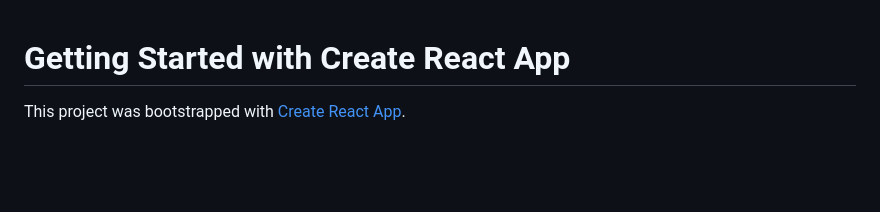
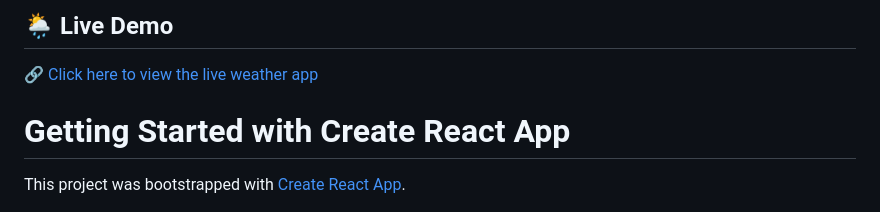
Before and after one commit to imyashpatil/pizza-menu, a Markdown page: README.md, the part around the change. GitHub-like rendering; blank space fills up the shorter version.

```diff
--- a/README.md
+++ b/README.md
@@ -1,3 +1,8 @@
+## 🌦️ Live Demo
+
+🔗 [Click here to view the live weather app](https://imyashpatil.github.io/pizza-menu/)
+
+
 # Getting Started with Create React App
 
 This project was bootstrapped with [Create React App](https://github.com/facebook/create-react-app).
```
